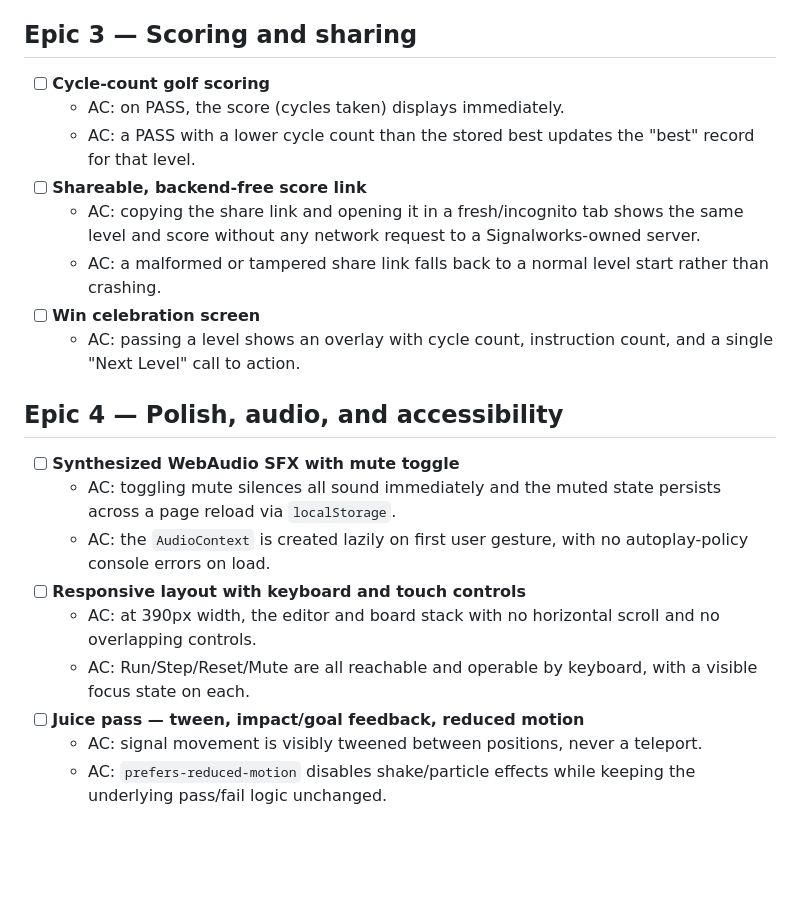
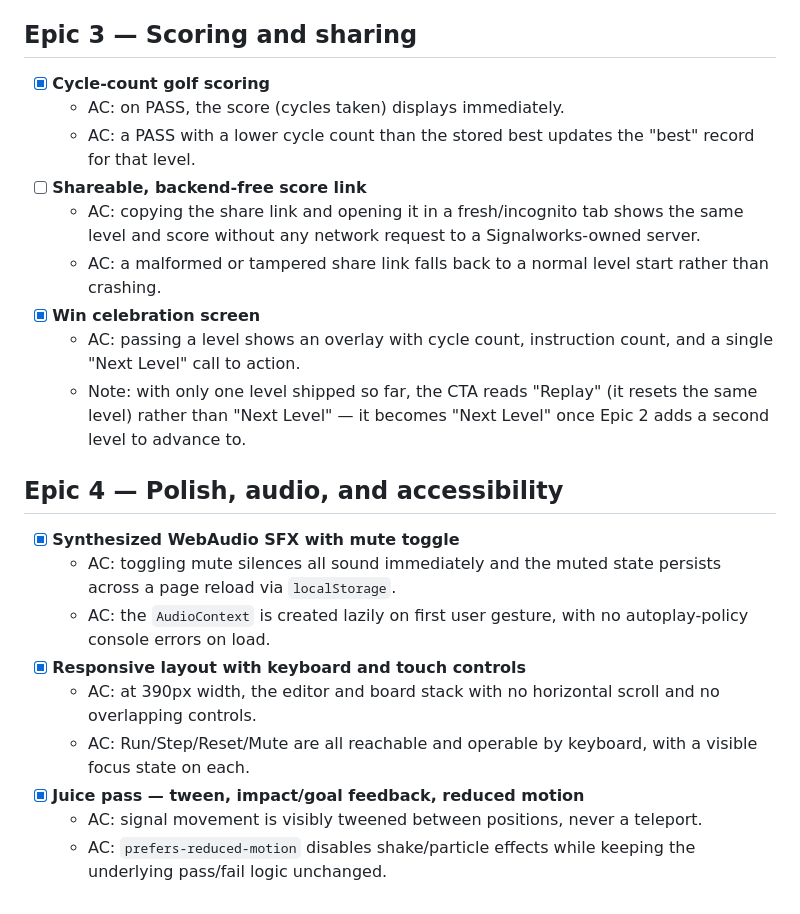
Before and after one commit to ctkrug/signalworks, a Markdown page: docs/BACKLOG.md, the part around one of its changes. GitHub-like rendering; blank space fills up the shorter version.

Commit message:
docs: check off Epic 1 and the SFX/scoring/juice stories built this run
Epic 1 (VM, assembler, CPU, debugger) is fully done and verified
against its acceptance criteria. Also checked off the scoring,
win-overlay, SFX, responsive-layout, and juice stories from Epics
3-4, built as-you-go per the design standard rather than deferred.

```diff
--- a/docs/BACKLOG.md
+++ b/docs/BACKLOG.md
@@ -53,7 +53,7 @@ it must be reachable before anything else in this document is built.
 
 ## Epic 3 — Scoring and sharing
 
-- [ ] **Cycle-count golf scoring**
+- [x] **Cycle-count golf scoring**
   - AC: on PASS, the score (cycles taken) displays immediately.
   - AC: a PASS with a lower cycle count than the stored best updates the
     "best" record for that level.
@@ -63,23 +63,26 @@ it must be reachable before anything else in this document is built.
     Signalworks-owned server.
   - AC: a malformed or tampered share link falls back to a normal level
     start rather than crashing.
-- [ ] **Win celebration screen**
+- [x] **Win celebration screen**
   - AC: passing a level shows an overlay with cycle count, instruction
     count, and a single "Next Level" call to action.
+  - Note: with only one level shipped so far, the CTA reads "Replay"
+    (it resets the same level) rather than "Next Level" — it becomes
+    "Next Level" once Epic 2 adds a second level to advance to.
 
 ## Epic 4 — Polish, audio, and accessibility
 
-- [ ] **Synthesized WebAudio SFX with mute toggle**
+- [x] **Synthesized WebAudio SFX with mute toggle**
   - AC: toggling mute silences all sound immediately and the muted state
     persists across a page reload via `localStorage`.
   - AC: the `AudioContext` is created lazily on first user gesture, with no
     autoplay-policy console errors on load.
-- [ ] **Responsive layout with keyboard and touch controls**
+- [x] **Responsive layout with keyboard and touch controls**
   - AC: at 390px width, the editor and board stack with no horizontal
     scroll and no overlapping controls.
   - AC: Run/Step/Reset/Mute are all reachable and operable by keyboard,
     with a visible focus state on each.
-- [ ] **Juice pass — tween, impact/goal feedback, reduced motion**
+- [x] **Juice pass — tween, impact/goal feedback, reduced motion**
   - AC: signal movement is visibly tweened between positions, never a
     teleport.
   - AC: `prefers-reduced-motion` disables shake/particle effects while
```
Also changed, not shown: other parts of docs/BACKLOG.md (+4 -4 lines).
